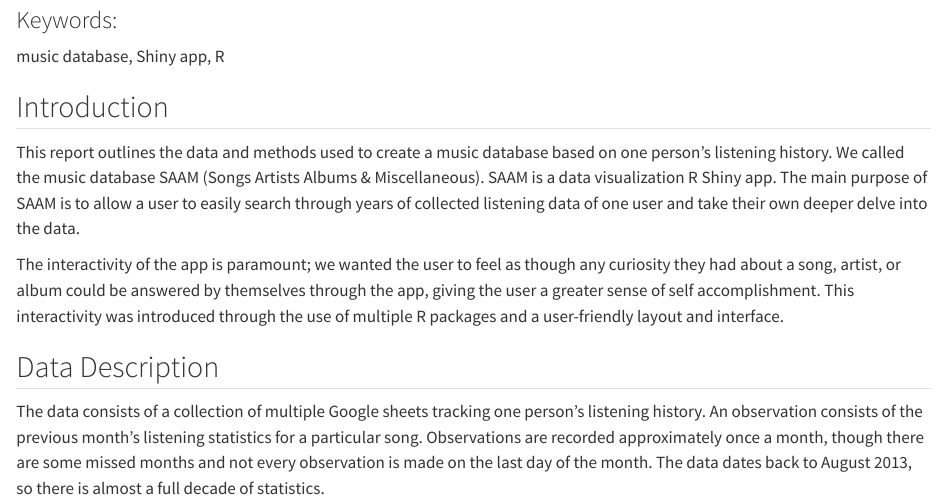
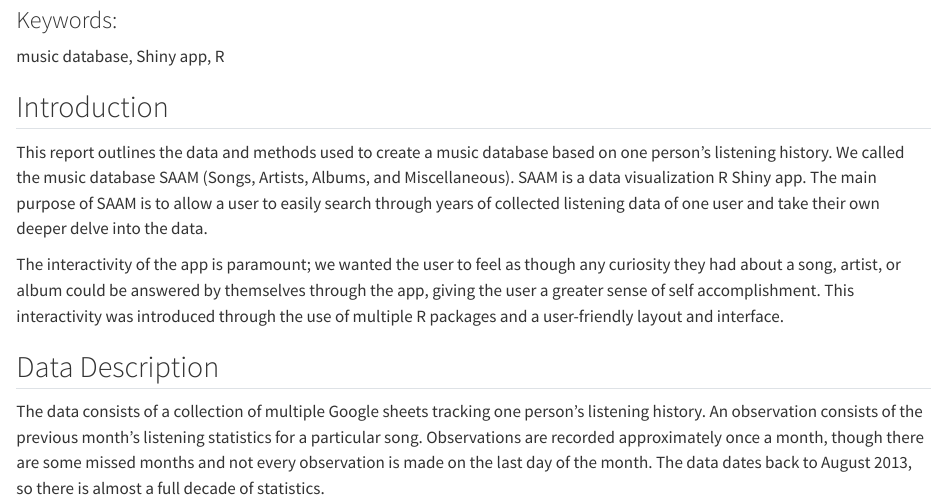
Before and after one commit to stat850-unl/project-math-day-2020, a Quarto document (stat850_report.qmd): the page in a window 1100 px wide, from 300 px down. Rendered offline with R 4.5, knitr and Pandoc in place of Quarto, with nearby package versions; long lines of code are wrapped.

Commit message:
Fixing a typo

```diff
--- a/stat850_report.qmd
+++ b/stat850_report.qmd
@@ -14,7 +14,7 @@ music database, Shiny app, R
 
 ## Introduction
 
-This report outlines the data and methods used to create a music database based on one person's listening history. We called the music database SAAM (Songs Artists Albums & Miscellaneous). SAAM is a data visualization R Shiny app. The main purpose of SAAM is to allow a user to easily search through years of collected listening data of one user and take their own deeper delve into the data.
+This report outlines the data and methods used to create a music database based on one person's listening history. We called the music database SAAM (Songs, Artists, Albums, and Miscellaneous). SAAM is a data visualization R Shiny app. The main purpose of SAAM is to allow a user to easily search through years of collected listening data of one user and take their own deeper delve into the data.
 
 The interactivity of the app is paramount; we wanted the user to feel as though any curiosity they had about a song, artist, or album could be answered by themselves through the app, giving the user a greater sense of self accomplishment. This interactivity was introduced through the use of multiple R packages and a user-friendly layout and interface.
 
```
